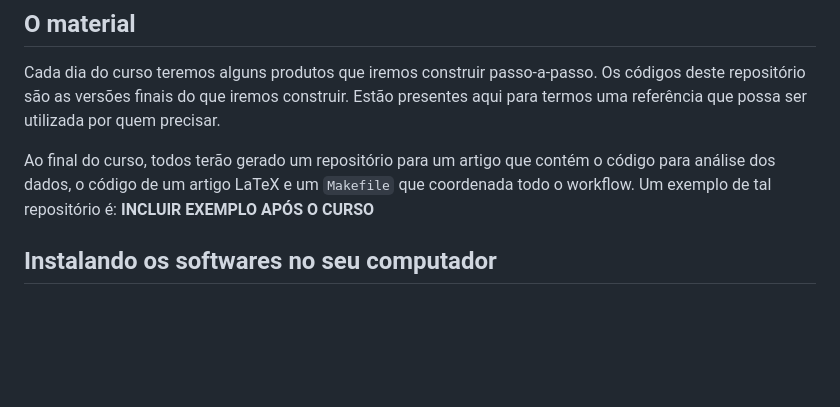
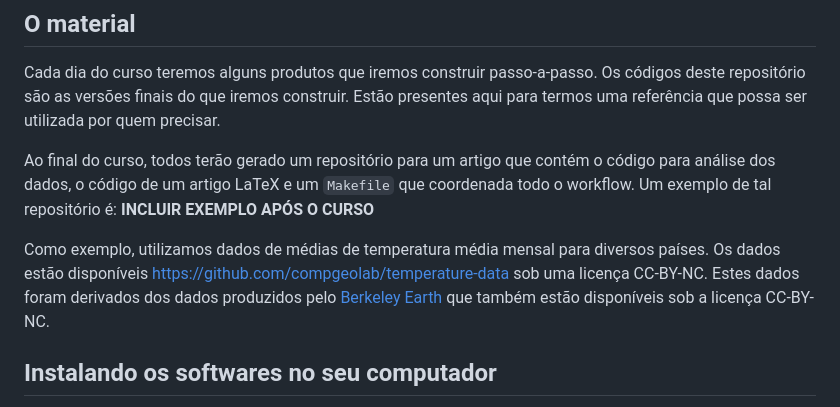
Before and after one commit to compgeolab/kit, a Markdown page: README.md, the part around the change. Drawn GitHub-style; blank space fills up the shorter version.

Commit message:
Adiciona link e informação sobre os dados

```diff
--- a/README.md
+++ b/README.md
@@ -105,6 +105,13 @@ o código para análise dos dados, o código de um artigo LaTeX e um `Makefile`
 que coordenada todo o workflow.
 Um exemplo de tal repositório é: **INCLUIR EXEMPLO APÓS O CURSO**
 
+Como exemplo, utilizamos dados de médias de temperatura média mensal para
+diversos países. Os dados estão disponíveis
+https://github.com/compgeolab/temperature-data sob uma licença CC-BY-NC.
+Estes dados foram derivados dos dados produzidos pelo
+[Berkeley Earth](https://berkeleyearth.org/) que também estão disponíveis sob
+a licença CC-BY-NC.
+
 ## Instalando os softwares no seu computador
 
 **Siga as instruções em [INSTALL.md](INSTALL.md)** para instalar os softwares
```
